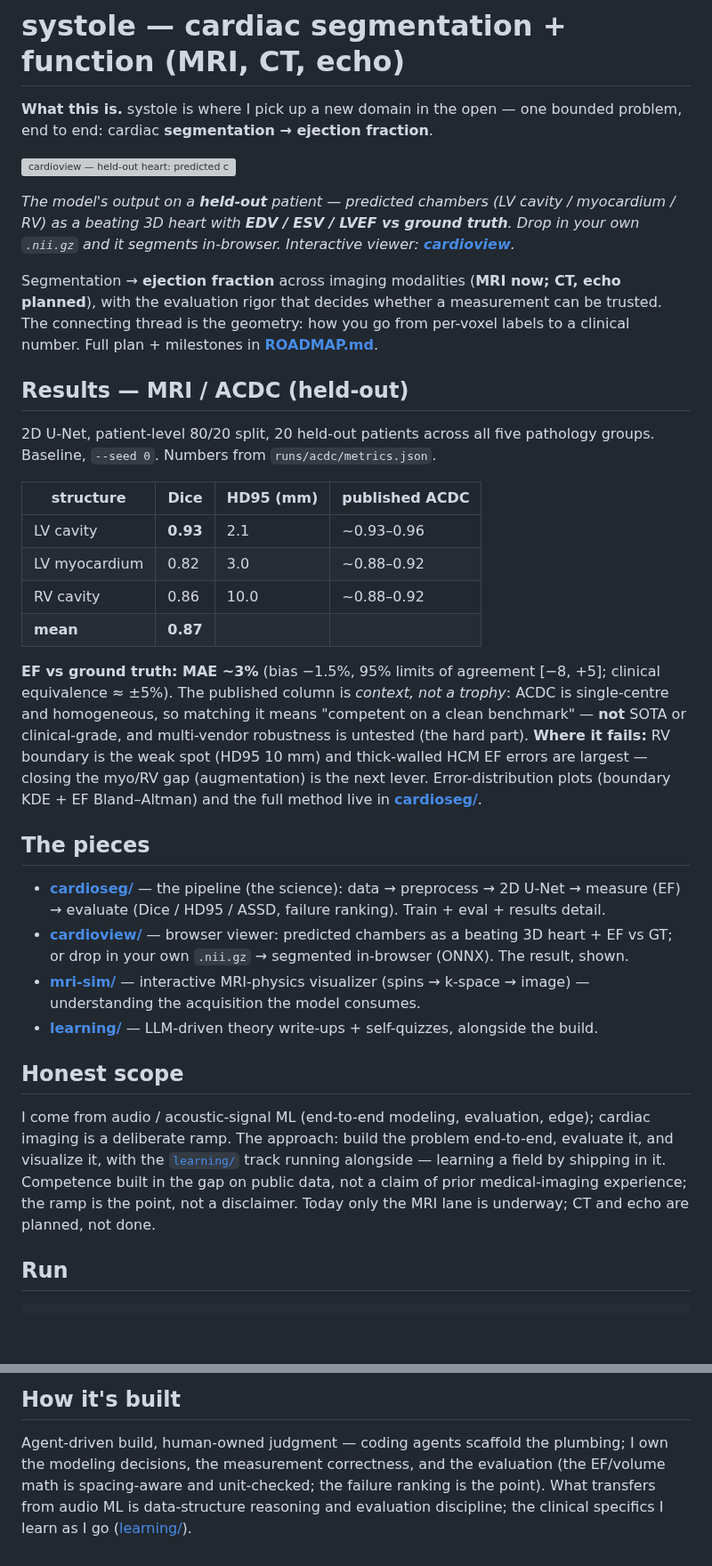
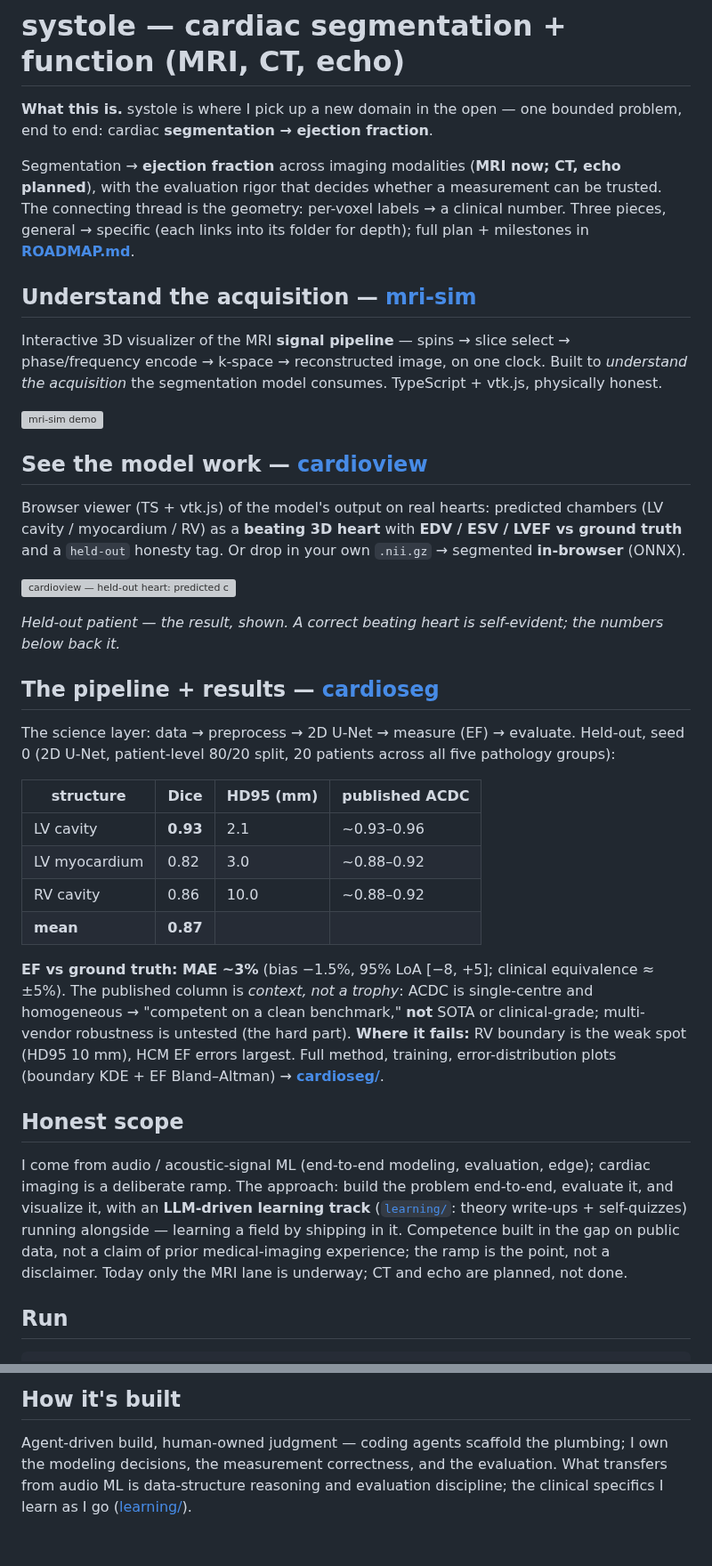
Before and after one commit to dimiturtrz/systole, a Markdown page: README.md, 2 parts joined by grey strips. Shown at 89% size. GitHub-like rendering; blank space fills up the shorter version; grey boxes are pictures that could not be loaded.

Commit message:
docs: section headings (link-in-heading), general->specific order, both gifs
Restructure root into headed sections that link into their folders, ordered
general->specific: mri-sim (acquisition) -> cardioview (the result, both gifs back)
-> cardioseg (pipeline + results table). Flow goes root -> folder READMEs for depth.

Co-Authored-By: Claude Opus 4.8 (1M context) <noreply@anthropic.com>

````diff
--- a/README.md
+++ b/README.md
@@ -3,20 +3,30 @@
 **What this is.** systole is where I pick up a new domain in the open — one bounded problem, end
 to end: cardiac **segmentation → ejection fraction**.
 
+Segmentation → **ejection fraction** across imaging modalities (**MRI now; CT, echo planned**),
+with the evaluation rigor that decides whether a measurement can be trusted. The connecting
+thread is the geometry: per-voxel labels → a clinical number. Three pieces, general → specific
+(each links into its folder for depth); full plan + milestones in **[ROADMAP.md](ROADMAP.md)**.
+
+## Understand the acquisition — [mri-sim](mri-sim/)
+Interactive 3D visualizer of the MRI **signal pipeline** — spins → slice select →
+phase/frequency encode → k-space → reconstructed image, on one clock. Built to *understand the
+acquisition* the segmentation model consumes. TypeScript + vtk.js, physically honest.
+
+![mri-sim demo](mri-sim/docs/media/demo.gif)
+
+## See the model work — [cardioview](cardioview/)
+Browser viewer (TS + vtk.js) of the model's output on real hearts: predicted chambers (LV
+cavity / myocardium / RV) as a **beating 3D heart** with **EDV / ESV / LVEF vs ground truth**
+and a `held-out` honesty tag. Or drop in your own `.nii.gz` → segmented **in-browser** (ONNX).
+
 ![cardioview — held-out heart: predicted chambers, beating](cardioview/docs/media/demo.gif)
 
-*The model's output on a **held-out** patient — predicted chambers (LV cavity / myocardium /
-RV) as a beating 3D heart with **EDV / ESV / LVEF vs ground truth**. Drop in your own
-`.nii.gz` and it segments in-browser. Interactive viewer: **[cardioview](cardioview/)**.*
+*Held-out patient — the result, shown. A correct beating heart is self-evident; the numbers below back it.*
 
-Segmentation → **ejection fraction** across imaging modalities (**MRI now; CT, echo planned**),
-with the evaluation rigor that decides whether a measurement can be trusted. The connecting
-thread is the geometry: how you go from per-voxel labels to a clinical number. Full plan +
-milestones in **[ROADMAP.md](ROADMAP.md)**.
-
-## Results — MRI / ACDC (held-out)
-2D U-Net, patient-level 80/20 split, 20 held-out patients across all five pathology groups.
-Baseline, `--seed 0`. Numbers from `runs/acdc/metrics.json`.
+## The pipeline + results — [cardioseg](cardioseg/)
+The science layer: data → preprocess → 2D U-Net → measure (EF) → evaluate. Held-out, seed 0
+(2D U-Net, patient-level 80/20 split, 20 patients across all five pathology groups):
 
 | structure | Dice | HD95 (mm) | published ACDC |
 |---|---|---|---|
@@ -25,30 +35,19 @@ Baseline, `--seed 0`. Numbers from `runs/acdc/metrics.json`.
 | RV cavity | 0.86 | 10.0 | ~0.88–0.92 |
 | **mean** | **0.87** | | |
 
-**EF vs ground truth: MAE ~3%** (bias −1.5%, 95% limits of agreement [−8, +5]; clinical
-equivalence ≈ ±5%). The published column is *context, not a trophy*: ACDC is single-centre and
-homogeneous, so matching it means "competent on a clean benchmark" — **not** SOTA or
-clinical-grade, and multi-vendor robustness is untested (the hard part). **Where it fails:** RV
-boundary is the weak spot (HD95 10 mm) and thick-walled HCM EF errors are largest — closing the
-myo/RV gap (augmentation) is the next lever. Error-distribution plots (boundary KDE + EF
-Bland–Altman) and the full method live in **[cardioseg/](cardioseg/)**.
-
-## The pieces
-- **[cardioseg/](cardioseg/)** — the pipeline (the science): data → preprocess → 2D U-Net →
-  measure (EF) → evaluate (Dice / HD95 / ASSD, failure ranking). Train + eval + results detail.
-- **[cardioview/](cardioview/)** — browser viewer: predicted chambers as a beating 3D heart +
-  EF vs GT; or drop in your own `.nii.gz` → segmented in-browser (ONNX). The result, shown.
-- **[mri-sim/](mri-sim/)** — interactive MRI-physics visualizer (spins → k-space → image) —
-  understanding the acquisition the model consumes.
-- **[learning/](learning/)** — LLM-driven theory write-ups + self-quizzes, alongside the build.
+**EF vs ground truth: MAE ~3%** (bias −1.5%, 95% LoA [−8, +5]; clinical equivalence ≈ ±5%). The
+published column is *context, not a trophy*: ACDC is single-centre and homogeneous → "competent
+on a clean benchmark," **not** SOTA or clinical-grade; multi-vendor robustness is untested (the
+hard part). **Where it fails:** RV boundary is the weak spot (HD95 10 mm), HCM EF errors largest.
+Full method, training, error-distribution plots (boundary KDE + EF Bland–Altman) → **[cardioseg/](cardioseg/)**.
 
 ## Honest scope
 I come from audio / acoustic-signal ML (end-to-end modeling, evaluation, edge); cardiac imaging
 is a deliberate ramp. The approach: build the problem end-to-end, evaluate it, and visualize it,
-with the [`learning/`](learning/) track running alongside — learning a field by shipping in it.
-Competence built in the gap on public data, not a claim of prior medical-imaging experience;
-the ramp is the point, not a disclaimer. Today only the MRI lane is underway; CT and echo are
-planned, not done.
+with an **LLM-driven learning track** ([`learning/`](learning/): theory write-ups +
+self-quizzes) running alongside — learning a field by shipping in it. Competence built in the
+gap on public data, not a claim of prior medical-imaging experience; the ramp is the point, not
+a disclaimer. Today only the MRI lane is underway; CT and echo are planned, not done.
 
 ## Run
 ```bash
@@ -60,7 +59,6 @@ Per-project setup — data, training, the viewer — is in each folder's README;
 
 ## How it's built
 Agent-driven build, human-owned judgment — coding agents scaffold the plumbing; I own the
-modeling decisions, the measurement correctness, and the evaluation (the EF/volume math is
-spacing-aware and unit-checked; the failure ranking is the point). What transfers from audio ML
-is data-structure reasoning and evaluation discipline; the clinical specifics I learn as I go
+modeling decisions, the measurement correctness, and the evaluation. What transfers from audio
+ML is data-structure reasoning and evaluation discipline; the clinical specifics I learn as I go
 ([learning/](learning/)).
````
